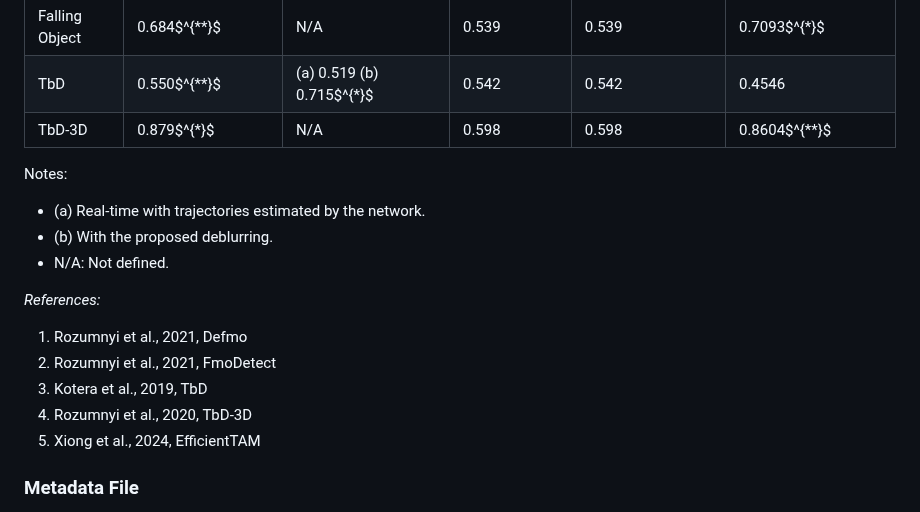
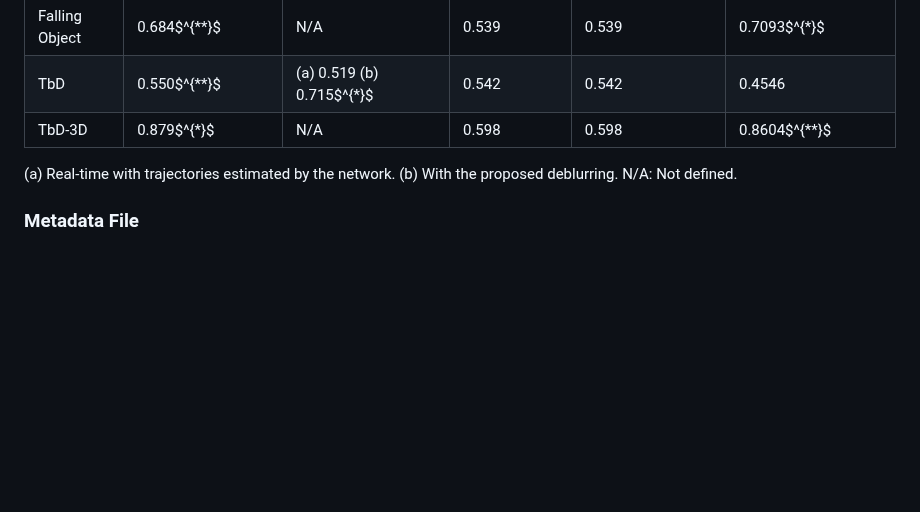
Before and after one commit to CVMLmu/FMOX, a Markdown page: README.md, the part around the change. GitHub-like rendering; blank space fills up the shorter version.

```diff
--- a/README.md
+++ b/README.md
@@ -88,18 +88,7 @@ This table compares the average TIoU $(\uparrow)$ performance of various studies
 | Falling Object    | 0.684$^{**}$     | N/A              | 0.539            | 0.539            | 0.7093$^{*}$       |
 | TbD               | 0.550$^{**}$     | (a) 0.519 (b) 0.715$^{*}$ | 0.542            | 0.542            | 0.4546             |
 | TbD-3D           | 0.879$^{*}$      | N/A              | 0.598            | 0.598            | 0.8604$^{**}$      |
-
-Notes:
-- (a) Real-time with trajectories estimated by the network.
-- (b) With the proposed deblurring.
-- N/A: Not defined.
-
-*References:*
-1. Rozumnyi et al., 2021, Defmo
-2. Rozumnyi et al., 2021, FmoDetect
-3. Kotera et al., 2019, TbD
-4. Rozumnyi et al., 2020, TbD-3D
-5. Xiong et al., 2024, EfficientTAM
+(a) Real-time with trajectories estimated by the network. (b) With the proposed deblurring. N/A: Not defined.
 
 ### Metadata File
 
```
